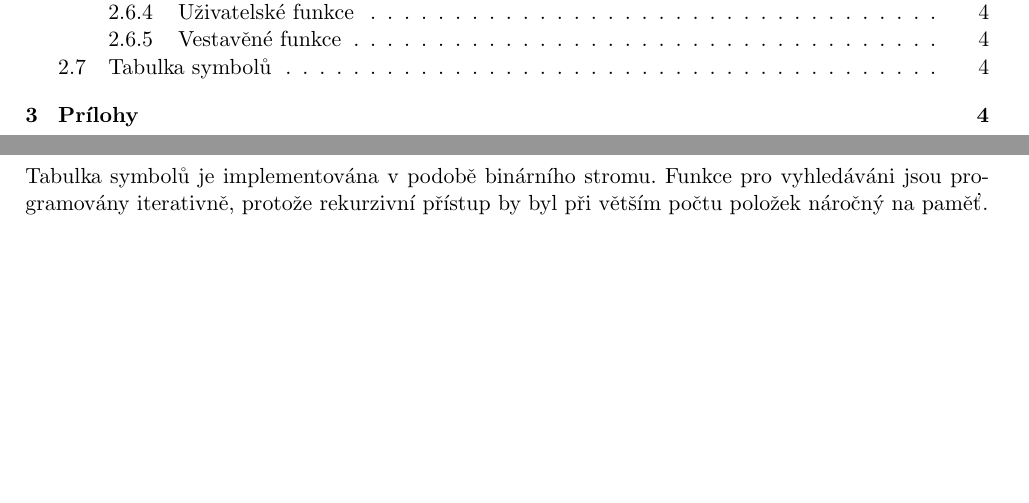
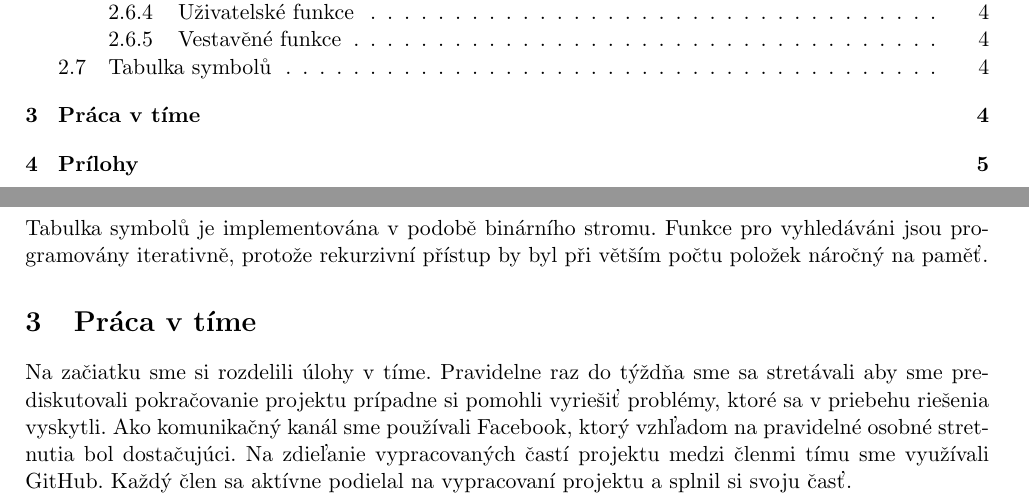
Before and after one commit to Jakkuzi/IFJ-project-2017, a LaTeX document (dokumentace.tex): two parts of pages 2 and 5 of 8 before the commit and two parts of pages 2 and 5 of 9 after it, joined at a grey line, cut so that both start at the same text, the shorter picture padded with empty space. The pictures show the PDF file dokumentace.pdf that the author committed with the source.

Commit message:
Add files via upload

```diff
--- a/dokumentace.tex
+++ b/dokumentace.tex
@@ -102,6 +102,9 @@ Generátor, jako jeden ze základních částí překladače, je volán s každ
     Překladač podporuje 4 vestavěné funkce. Tyto funkce jsou vygenerovány v záhlaví každého kódu IFJcode17 se stejným formátem jako uživatelem definované funkce.
 \subsection{Tabulka symbolů}
     Tabulka symbolů je implementována v podobě binárního stromu. Funkce pro vyhledáváni jsou programovány iterativně, protože rekurzivní přístup by byl při větším počtu položek náročný na paměť.
+\section {Práca v tíme}
+Na začiatku sme si rozdelili úlohy v tíme. Pravidelne raz do týždňa sme sa stretávali aby sme prediskutovali pokračovanie projektu prípadne si pomohli vyriešiť problémy, ktoré sa v priebehu riešenia vyskytli. Ako komunikačný kanál sme používali  Facebook, ktorý vzhľadom na pravidelné osobné stretnutia bol dostačujúci. Na zdieľanie vypracovaných častí projektu medzi členmi tímu sme využívali GitHub.  Každý člen sa aktívne podielal na vypracovaní projektu a splnil si svoju časť.
+\newpage
 \section{Prílohy}
 
  \begin{figure} [h]
```
Also changed, not shown: dokumentace.pdf, dokumentace.tex (2 more changed lines).
